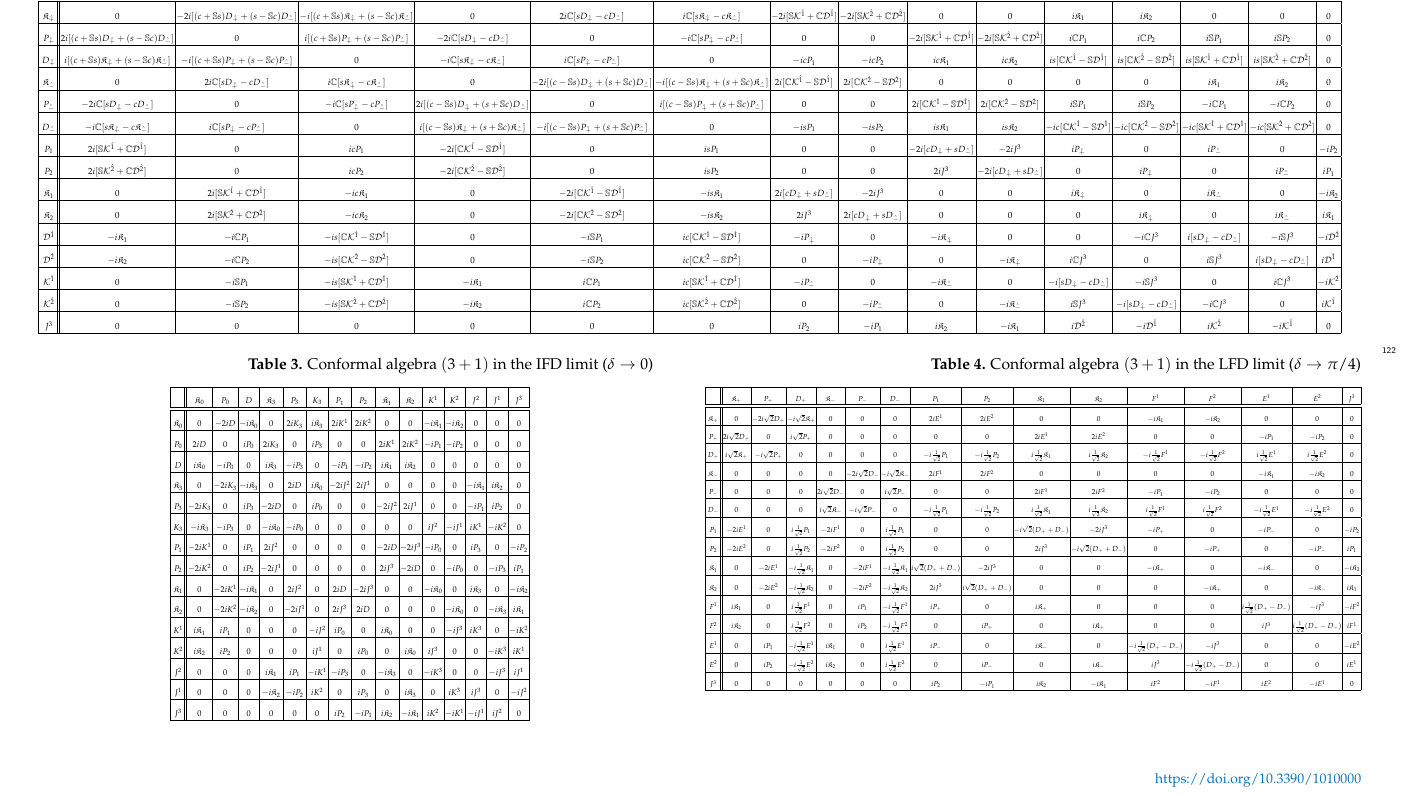
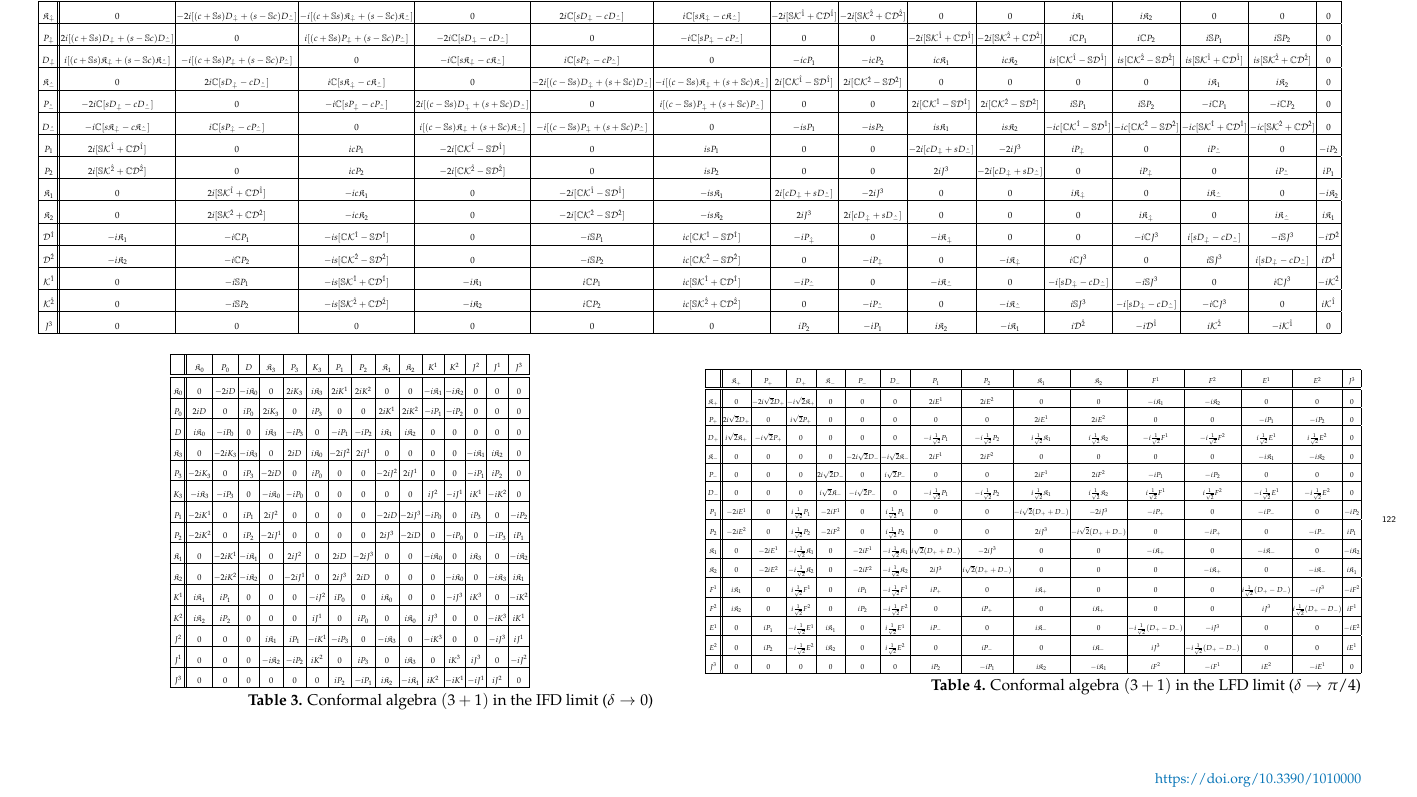
Before and after one commit to Hariprashad-Ravikumar/interpolating_3_1_conformal_algebra_paper, a LaTeX paper (template.tex): part of page 6 of 13, cut so that both start at the same text. Compiled offline with pdfLaTeX.

Commit message:
Match Table 3/4 sizes and move their captions below
A later Overleaf sync had unset the matching adjustbox height cap on
the LFD table (0.9\textheight vs the IFD table's 0.42\textheight),
making the two tables render at very different sizes/aspect ratios
despite sharing the same structure. Restore matching caps for both,
and move each caption below its table instead of above.

Co-Authored-By: Claude Sonnet 5 <noreply@anthropic.com>

```diff
--- a/template.tex
+++ b/template.tex
@@ -451,8 +451,6 @@ The algebra Eq.\eqref{simplesrint} with the above interpolating $6\times6$ metri
 \noindent
 \begin{minipage}[t]{.49\textwidth}
 \centering
-\captionof{table}{Conformal algebra $(3+1)$ in the IFD limit ($\delta \to 0$)}
-\label{tabelIFD}
 \adjustbox{max width=\linewidth, max totalheight=0.42\textheight}{%
 \begin{tabular}{ |c||c|c|c|c|c|c|c|c|c|c|c|c|c|c|c| }
  \hline
@@ -490,12 +488,12 @@ The algebra Eq.\eqref{simplesrint} with the above interpolating $6\times6$ metri
  \rule{0pt}{16pt} $J^{{3}}$ &0&0&0&0&0&0&$iP_{{2}}$&$-iP_{{1}}$&$i\mathfrak{K}_{{2}}$&$-i\mathfrak{K}_{{1}}$&$i{K}^{{2}}$&$-i{K}^{{1}}$&$-i{J}^{{1}}$&$i{J}^{{2}}$&0\\
  \hline
 \end{tabular}}
+\captionof{table}{Conformal algebra $(3+1)$ in the IFD limit ($\delta \to 0$)}
+\label{tabelIFD}
 \end{minipage}\hfill
 \begin{minipage}[t]{.49\textwidth}
 \centering
-\captionof{table}{Conformal algebra $(3+1)$ in the LFD limit ($\delta \to \pi/4$)}
-\label{tabelLFD}
-\adjustbox{max width=\linewidth, max totalheight=0.9\textheight}{%
+\adjustbox{max width=\linewidth, max totalheight=0.42\textheight}{%
 \begin{tabular}{ |c||c|c|c|c|c|c|c|c|c|c|c|c|c|c|c| }
 \hline
 \rule{0pt}{16pt} & $\mathfrak{K}_{+}$ & $P_{+}$ & $D_{+}$ & $\mathfrak{K}_{-}$ & $P_{-}$ & $D_{-}$ & $P_{1}$ & $P_{2}$ & $\mathfrak{K}_{1}$ & $\mathfrak{K}_{2}$ & $F^{1}$ & $F^{2}$ & $E^{1}$ & $E^{2}$ & $J^{3}$ \\
@@ -532,6 +530,8 @@ The algebra Eq.\eqref{simplesrint} with the above interpolating $6\times6$ metri
 \rule{0pt}{16pt} $J^{3}$ & $0$ & $0$ & $0$ & $0$ & $0$ & $0$ & $iP_{2}$ & $-iP_{1}$ & $i\mathfrak{K}_{2}$ & $-i\mathfrak{K}_{1}$ & $iF^{2}$ & $-iF^{1}$ & $iE^{2}$ & $-iE^{1}$ & $0$ \\
 \hline
 \end{tabular}}
+\captionof{table}{Conformal algebra $(3+1)$ in the LFD limit ($\delta \to \pi/4$)}
+\label{tabelLFD}
 \end{minipage}
 \endgroup
 \finishlandscape
```
